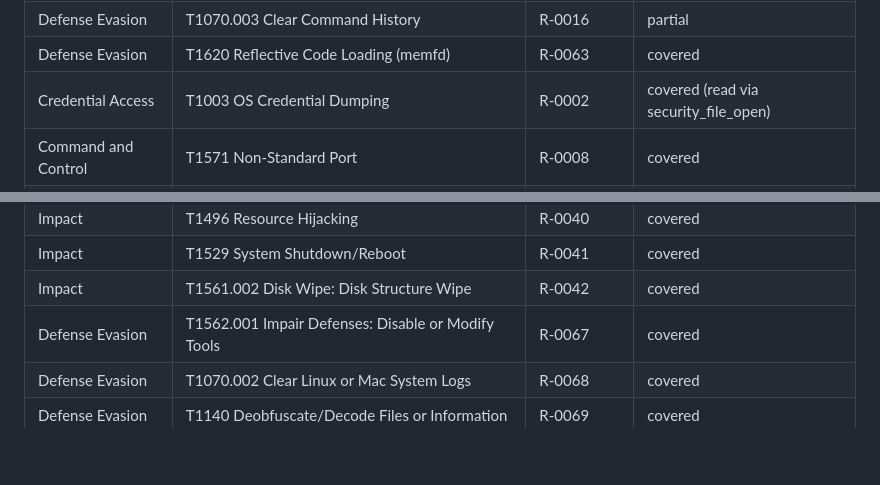
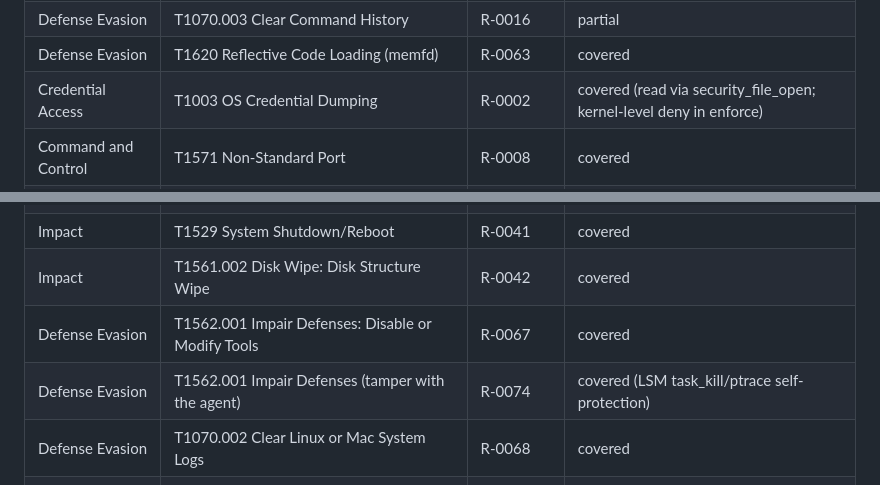
Before and after one commit to Okasha-001/Argus-edr, a Markdown page: docs/ATTACK_COVERAGE.md, 2 parts joined by grey strips. Rendered like a GitHub page; blank space fills up the shorter version.

```diff
--- a/docs/ATTACK_COVERAGE.md
+++ b/docs/ATTACK_COVERAGE.md
@@ -18,7 +18,7 @@ roadmap grows it toward broad coverage with correlation and more sensors.
 | Defense Evasion | T1070 Indicator Removal | R-0014 | covered |
 | Defense Evasion | T1070.003 Clear Command History | R-0016 | partial |
 | Defense Evasion | T1620 Reflective Code Loading (memfd) | R-0063 | covered |
-| Credential Access | T1003 OS Credential Dumping | R-0002 | covered (read via security_file_open) |
+| Credential Access | T1003 OS Credential Dumping | R-0002 | covered (read via security_file_open; kernel-level deny in enforce) |
 | Command and Control | T1571 Non-Standard Port | R-0008 | covered |
 | Command and Control | T1071.004 Application Layer Protocol: DNS | R-0066 | covered |
 | Command and Control | T1105 Ingress Tool Transfer | R-0043 | covered |
@@ -54,6 +54,7 @@ roadmap grows it toward broad coverage with correlation and more sensors.
 | Impact | T1529 System Shutdown/Reboot | R-0041 | covered |
 | Impact | T1561.002 Disk Wipe: Disk Structure Wipe | R-0042 | covered |
 | Defense Evasion | T1562.001 Impair Defenses: Disable or Modify Tools | R-0067 | covered |
+| Defense Evasion | T1562.001 Impair Defenses (tamper with the agent) | R-0074 | covered (LSM task_kill/ptrace self-protection) |
 | Defense Evasion | T1070.002 Clear Linux or Mac System Logs | R-0068 | covered |
 | Defense Evasion | T1140 Deobfuscate/Decode Files or Information | R-0069 | covered |
 | Execution | T1204.002 User Execution: Malicious File (YARA) | R-0073 | covered |
```
Also changed, not shown: docs/DETECTIONS.md (+10 -0 lines), docs/ROADMAP.md (+7 -6 lines).
